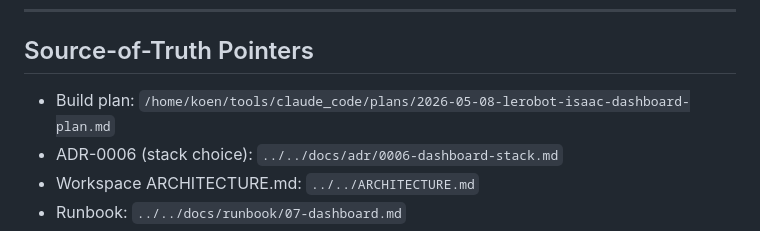
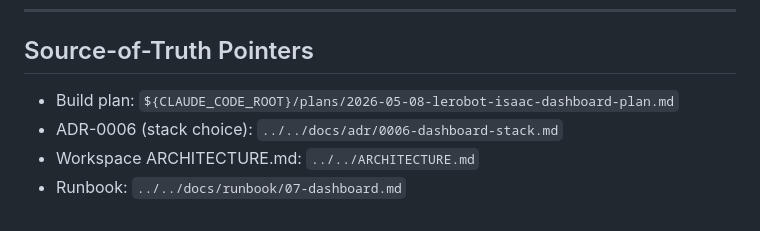
Before and after one commit to kvgork/lerobot-isaac-dashboard, a Markdown page: README.md, the part around the change. Drawn GitHub-style.

```diff
--- a/README.md
+++ b/README.md
@@ -234,7 +234,7 @@ See `../../ARCHITECTURE.md §Spinout Mechanics` for the full procedure.
 
 ## Source-of-Truth Pointers
 
-- Build plan: `/home/koen/tools/claude_code/plans/2026-05-08-lerobot-isaac-dashboard-plan.md`
+- Build plan: `${CLAUDE_CODE_ROOT}/plans/2026-05-08-lerobot-isaac-dashboard-plan.md`
 - ADR-0006 (stack choice): `../../docs/adr/0006-dashboard-stack.md`
 - Workspace ARCHITECTURE.md: `../../ARCHITECTURE.md`
 - Runbook: `../../docs/runbook/07-dashboard.md`
```
Also changed, not shown: CLAUDE.md (+1 -1 lines), docs/INTERNALS.md (+1 -1 lines).
